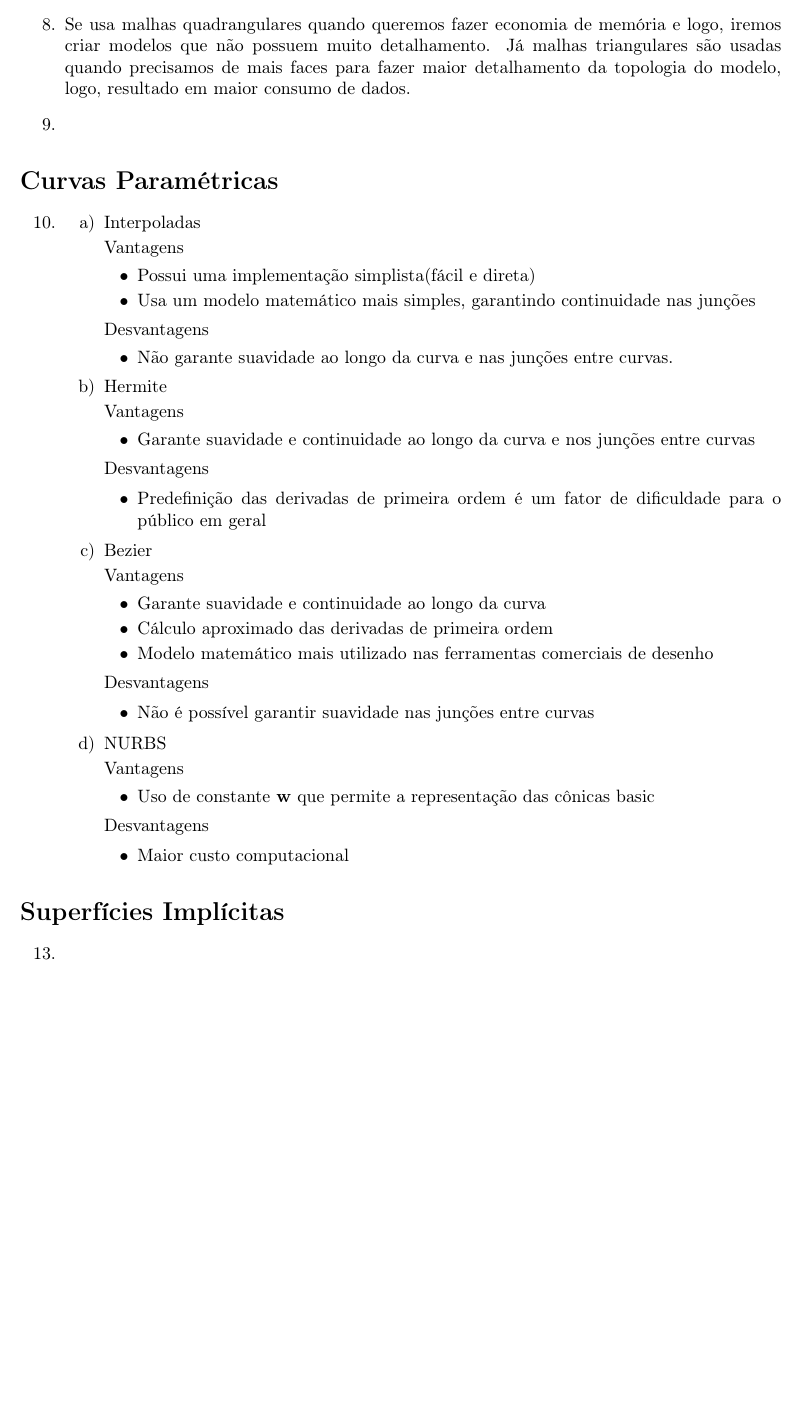
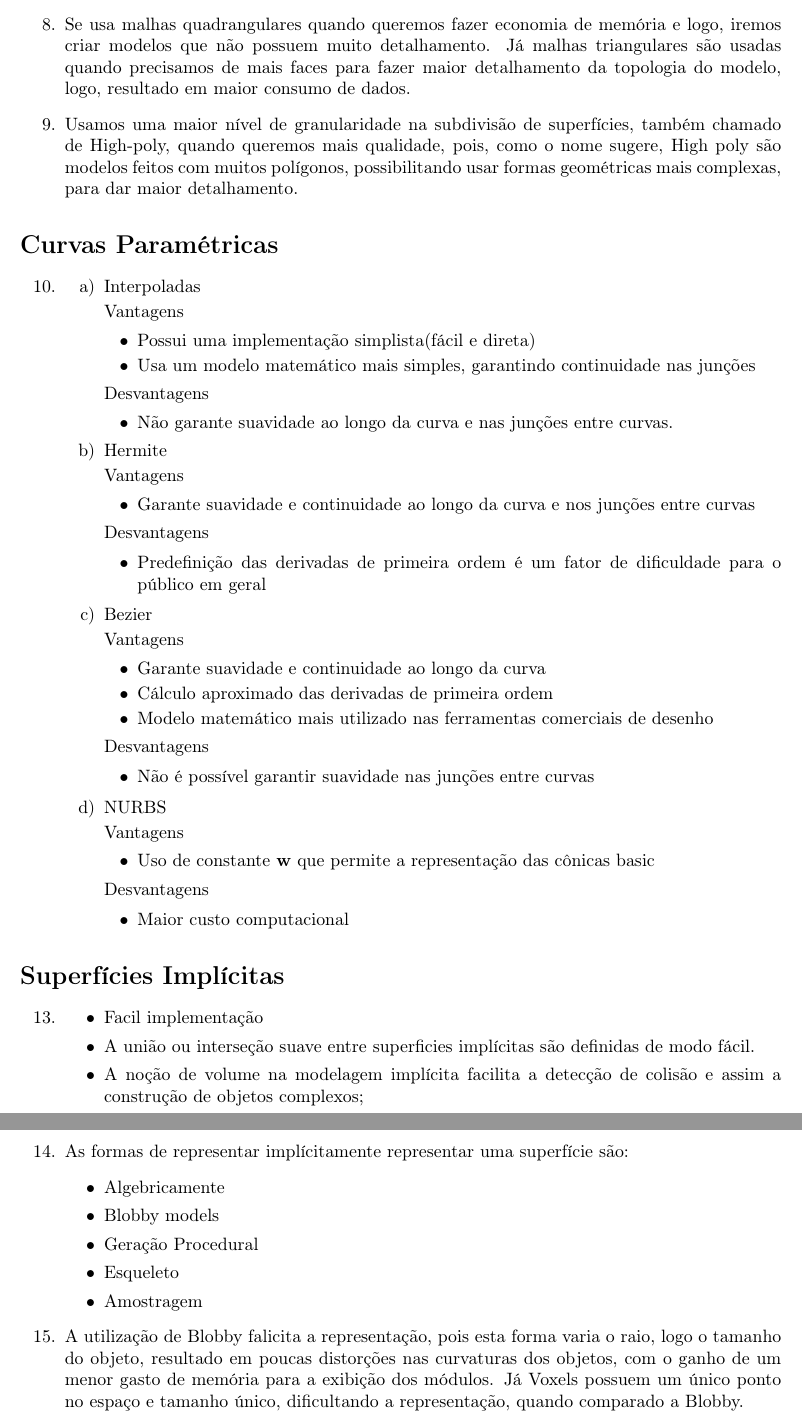
Before and after one commit to MrLaTeXWorkshop/ExercicioRevisaoCG, a LaTeX document (src/Revisao02/main.tex, which reads src/Revisao02/meupacote.sty, src/Revisao02/questoes/questao3.tex, src/Revisao02/questoes/questao5.tex): part of page 2 of 2 before the commit and two parts of pages 3 and 4 of 4 after it, the two joined at a grey line, cut so that both start at the same text, the shorter picture padded with empty space. Compiled offline with pdfLaTeX.

Commit message:
feat: n lembro que eu tinha feito

```diff
--- a/src/Revisao02/main.tex
+++ b/src/Revisao02/main.tex
@@ -1,6 +1,8 @@
 \documentclass[10pt,a4paper]{article}
 \usepackage{meupacote}
 \usetikzlibrary{arrows,positioning,shapes,fit,calc}
+
+\graphicspath{ {./img/} }
 
 \pgfdeclarelayer{background}
 \pgfsetlayers{background,main}
--- a/src/Revisao02/meupacote.sty
+++ b/src/Revisao02/meupacote.sty
@@ -15,6 +15,7 @@
 \RequirePackage{tikz}
 \RequirePackage{indentfirst}
 \RequirePackage{pgffor}
+\RequirePackage{float}
 
 \newcounter{instn}
 \setcounter{instn}{1}
--- a/src/Revisao02/questoes/questao3.tex
+++ b/src/Revisao02/questoes/questao3.tex
@@ -7,6 +7,9 @@
 		são usadas quando precisamos de mais faces para fazer maior detalhamento da topologia
 		do modelo, logo, resultado em maior consumo de dados.
 
-		\item
+		\item Usamos uma maior nível de granularidade na subdivisão de superfícies, também
+		chamado de High-poly, quando queremos mais qualidade, pois, como o nome sugere, High
+		poly são modelos feitos com muitos polígonos, possibilitando usar formas geométricas mais
+		complexas, para dar maior detalhamento.
 
 	\end{enumerate}
--- a/src/Revisao02/questoes/questao5.tex
+++ b/src/Revisao02/questoes/questao5.tex
@@ -2,8 +2,30 @@
 
 	\begin{enumerate} \addtocounter{enumi}{12}
 		\item
+			\begin{itemize}
+				\item Facil implementação
+				\item A união ou interseção suave entre superficies implícitas são definidas de modo fácil.
+				\item A noção de volume na modelagem implícita facilita a detecção de colisão e assim a
+				construção de objetos complexos;
+			\end{itemize}
+
+		\newpage
 
 		\item
+			As formas de representar implícitamente representar uma
+			superfície são:
+			\begin{itemize}
+				\item Algebricamente
+				\item Blobby models
+				\item Geração Procedural
+				\item Esqueleto
+				\item Amostragem
+			\end{itemize}
 
-		\item
+		\item A utilização de Blobby falicita a representação, pois
+		esta forma varia o raio, logo o tamanho do objeto, resultado em
+		poucas distorções nas curvaturas dos objetos, com o ganho de um
+		menor gasto de memória para a exibição dos módulos. Já Voxels possuem
+		um único ponto no espaço e tamanho único, dificultando a representação,
+		quando comparado a Blobby.
 	\end{enumerate}
```
Also changed, not shown: src/Revisao02/questoes/questao2.tex (+9 -0 lines), src/Revisao02/img/q6.png (added), src/Revisao02/main.pdf, 1 other file.
